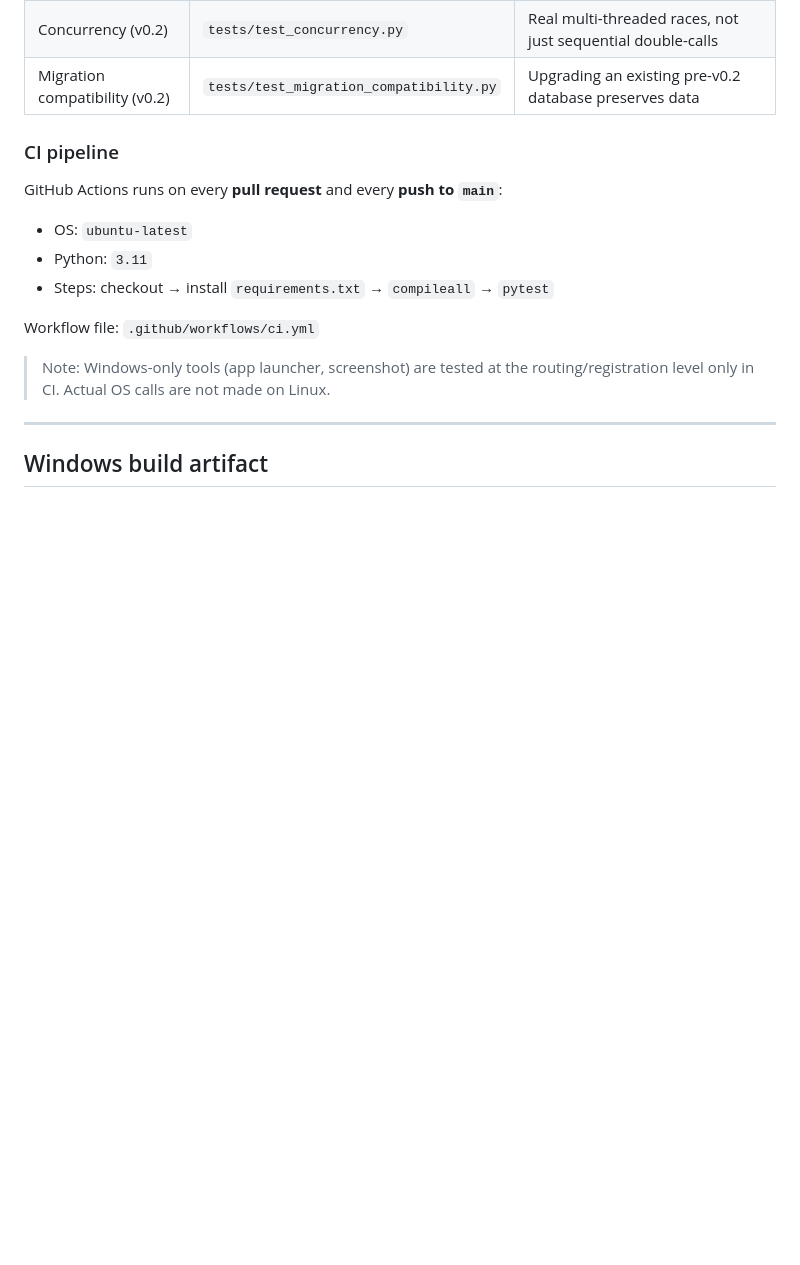
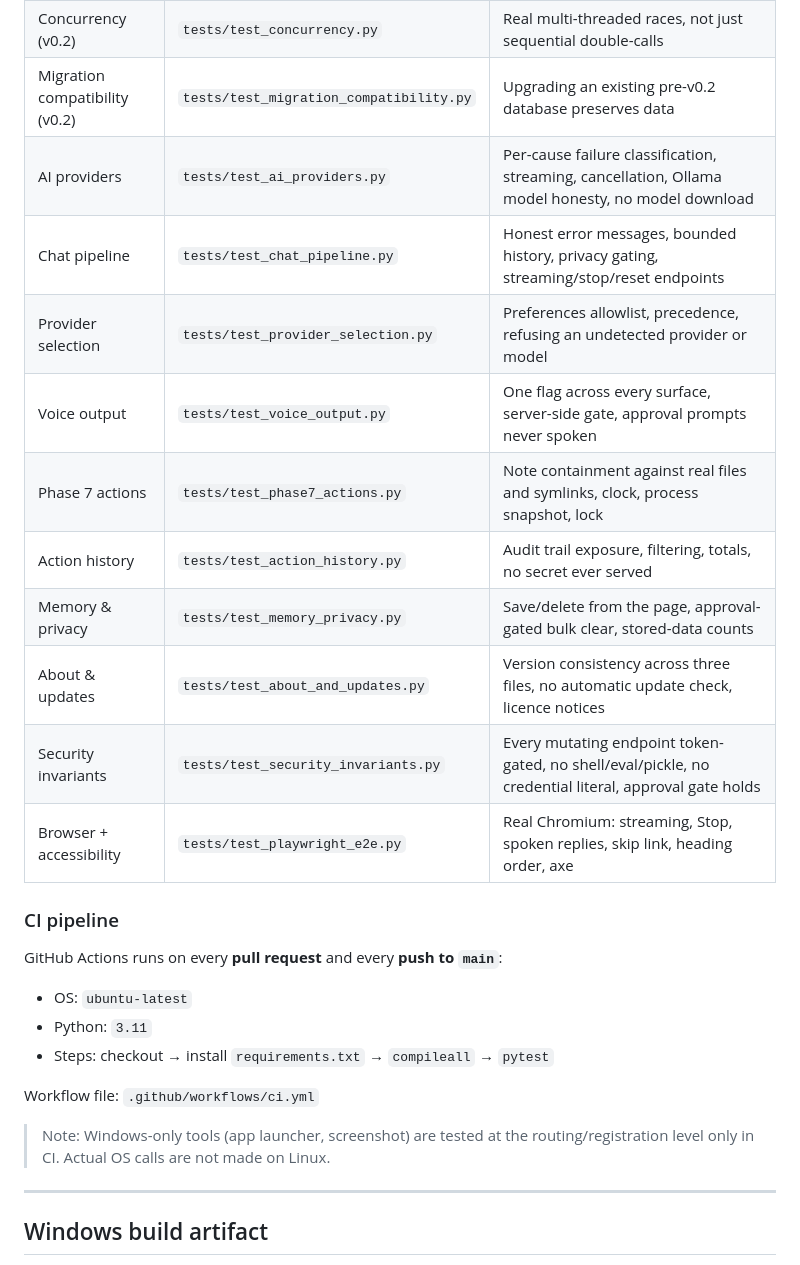
Before and after one commit to Dado211207/jarvis-windows-ai-assistant, a Markdown page: README.md, the part around the change. Rendered like a GitHub page; blank space fills up the shorter version.

Commit message:
docs: list the test suites added by the desktop pass
The "What is tested" table stopped at the v0.2 suites, so ten files
covering the provider pipeline, streaming chat, voice output, the new
actions, the audit history, memory and privacy controls, the About page
and the standing security invariants were invisible to anyone reading
the README to find out what is actually covered.

```diff
--- a/README.md
+++ b/README.md
@@ -461,6 +461,16 @@ pytest
 | Pipeline integration (v0.2) | `tests/test_pipeline_integration.py` | Real end-to-end dispatch → policy → lifecycle → events |
 | Concurrency (v0.2) | `tests/test_concurrency.py` | Real multi-threaded races, not just sequential double-calls |
 | Migration compatibility (v0.2) | `tests/test_migration_compatibility.py` | Upgrading an existing pre-v0.2 database preserves data |
+| AI providers | `tests/test_ai_providers.py` | Per-cause failure classification, streaming, cancellation, Ollama model honesty, no model download |
+| Chat pipeline | `tests/test_chat_pipeline.py` | Honest error messages, bounded history, privacy gating, streaming/stop/reset endpoints |
+| Provider selection | `tests/test_provider_selection.py` | Preferences allowlist, precedence, refusing an undetected provider or model |
+| Voice output | `tests/test_voice_output.py` | One flag across every surface, server-side gate, approval prompts never spoken |
+| Phase 7 actions | `tests/test_phase7_actions.py` | Note containment against real files and symlinks, clock, process snapshot, lock |
+| Action history | `tests/test_action_history.py` | Audit trail exposure, filtering, totals, no secret ever served |
+| Memory & privacy | `tests/test_memory_privacy.py` | Save/delete from the page, approval-gated bulk clear, stored-data counts |
+| About & updates | `tests/test_about_and_updates.py` | Version consistency across three files, no automatic update check, licence notices |
+| Security invariants | `tests/test_security_invariants.py` | Every mutating endpoint token-gated, no shell/eval/pickle, no credential literal, approval gate holds |
+| Browser + accessibility | `tests/test_playwright_e2e.py` | Real Chromium: streaming, Stop, spoken replies, skip link, heading order, axe |
 
 ### CI pipeline
 
```
